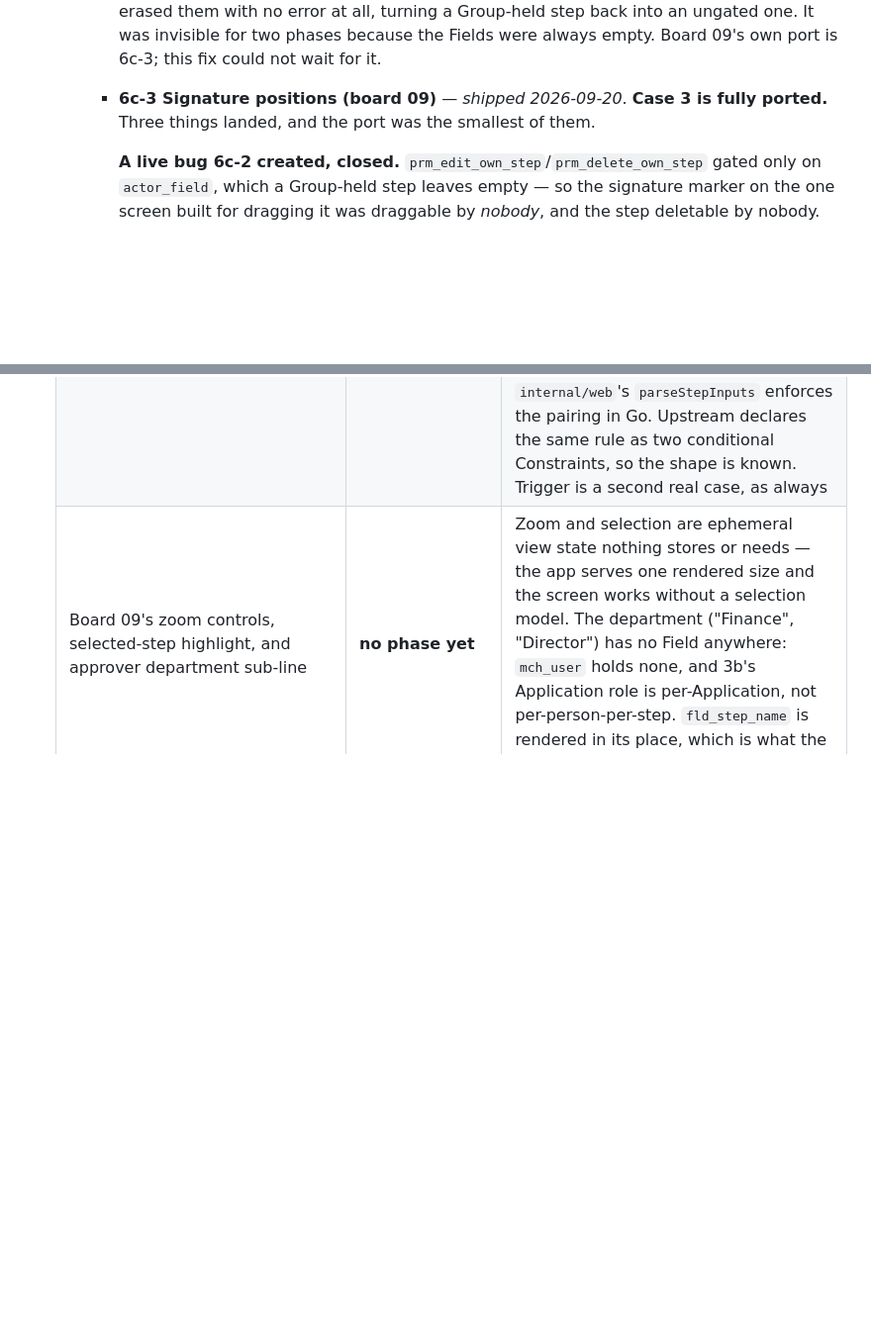
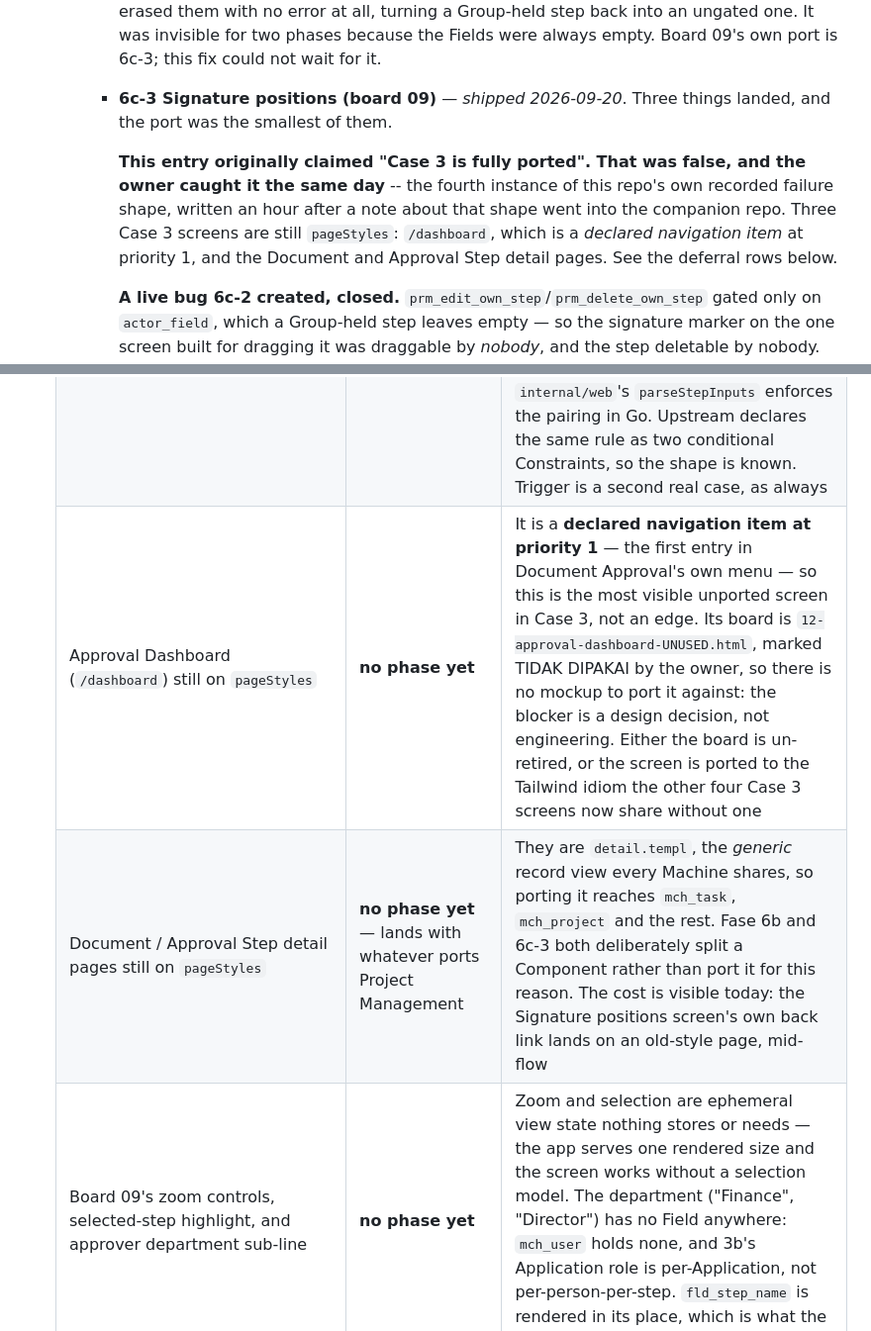
Before and after one commit to menata-id/menata-app, a Markdown page: ROADMAP.md, 2 parts joined by grey strips. Shown at 99% size. GitHub-like rendering; blank space fills up the shorter version.

Commit message:
docs: "Case 3 is fully ported" was false -- three screens are still pageStyles
The owner caught this the same day it shipped. 767c93d's own commit message,
capabilities.md and ROADMAP all claimed Case 3 was fully ported. It is not:

  - /dashboard is still pageStyles, and it is a DECLARED NAVIGATION ITEM at
    priority 1 -- the first entry in Document Approval's own menu, so the most
    visible screen in the Application, not an edge case. Its board is marked
    UNUSED by the owner, so there is no mockup to port against: the blocker is a
    design decision, not engineering.
  - The Document and Approval Step detail pages are detail.templ, the generic
    record view every Machine shares.

The cost is visible in the flow this phase just shipped: the Signature positions
screen's own back link lands on an old-style page.

This is the fourth instance of the failure shape this repo has recorded, and I
wrote it an hour after putting a note about that shape into the companion repo.
Worth naming why it survived: four Case 3 screens WERE ported, so "Case 3 is done"
felt true without ever being counted -- and nothing measures it. internal/conformance
gates routes, labels, Projection and the capability tables, but nothing gates which
shell a screen uses, so the claim had nothing to disagree with.

Both deferrals now have rows in ROADMAP's table with their real blockers.

Co-Authored-By: Claude Opus 5 <noreply@anthropic.com>
Claude-Session: https://claude.ai/code/session_01SRwK8hNuDDsFXpJFnhdhTx

```diff
--- a/ROADMAP.md
+++ b/ROADMAP.md
@@ -202,8 +202,14 @@ forcing conditions, verification steps -- is tracked in a private companion repo
        them with no error at all, turning a Group-held step back into an ungated one. It was
        invisible for two phases because the Fields were always empty. Board 09's own port is
        6c-3; this fix could not wait for it.
-     - **6c-3 Signature positions (board 09)** — *shipped 2026-09-20*. **Case 3 is fully ported.**
-       Three things landed, and the port was the smallest of them.
+     - **6c-3 Signature positions (board 09)** — *shipped 2026-09-20*. Three things landed, and the port
+       was the smallest of them.
+
+       **This entry originally claimed "Case 3 is fully ported". That was false, and the owner
+       caught it the same day** -- the fourth instance of this repo's own recorded failure shape,
+       written an hour after a note about that shape went into the companion repo. Three Case 3
+       screens are still `pageStyles`: `/dashboard`, which is a *declared navigation item* at
+       priority 1, and the Document and Approval Step detail pages. See the deferral rows below.
 
        **A live bug 6c-2 created, closed.** `prm_edit_own_step`/`prm_delete_own_step` gated only on
        `actor_field`, which a Group-held step leaves empty — so the signature marker on the one
@@ -256,6 +262,8 @@ forcing conditions, verification steps -- is tracked in a private companion repo
   | ~~Review document as its own screen (board 10)~~ — *done in 6b*: `reviewdocument.templ` + `composition.ReviewDocument`, which is what let `detail.templ` out of `projectionRatchet` | — | — |
   | The wizard's third step (boards 08/09 both say "OF 3") | **no phase yet** — and it is a *flow* question, not a screen | No step-3 board exists anywhere in the set, so what it would contain is inference. Behind the label sits the real finding: `submitDocumentWizard` sets `fld_status = in_review` at creation, **before** any signature is placed — so an approver can decide a Document while the submitter is still on the placement screen, and abandoning the wizard leaves a live in-review Document with no placements. A third step would be where sending actually happens, which is also what would earn `draft` back as a `fld_status` option (`metadata/document.yaml` already says: "add it back only alongside a real save-as-draft flow, not speculatively"). The wizard says "Step 1 of 2" meanwhile, because two screens exist |
   | Conditional required (a Field required only when a sibling Field holds a given value) | **no phase yet** | `domain.Constraint` has one shape — block a field transition while a *related Machine* has a matching record — which cannot condition on a sibling Field of the same record. The one real case is live as of 6c-2: `fld_assignee` is required for a User-held Approval Step and meaningless for a Group-held one, so it is declared optional and `internal/web`'s `parseStepInputs` enforces the pairing in Go. Upstream declares the same rule as two conditional Constraints, so the shape is known. Trigger is a second real case, as always |
+  | Approval Dashboard (`/dashboard`) still on `pageStyles` | **no phase yet** | It is a **declared navigation item at priority 1** — the first entry in Document Approval's own menu — so this is the most visible unported screen in Case 3, not an edge. Its board is `12-approval-dashboard-UNUSED.html`, marked TIDAK DIPAKAI by the owner, so there is no mockup to port it against: the blocker is a design decision, not engineering. Either the board is un-retired, or the screen is ported to the Tailwind idiom the other four Case 3 screens now share without one |
+  | Document / Approval Step detail pages still on `pageStyles` | **no phase yet** — lands with whatever ports Project Management | They are `detail.templ`, the *generic* record view every Machine shares, so porting it reaches `mch_task`, `mch_project` and the rest. Fase 6b and 6c-3 both deliberately split a Component rather than port it for this reason. The cost is visible today: the Signature positions screen's own back link lands on an old-style page, mid-flow |
   | Board 09's zoom controls, selected-step highlight, and approver department sub-line | **no phase yet** | Zoom and selection are ephemeral view state nothing stores or needs — the app serves one rendered size and the screen works without a selection model. The department ("Finance", "Director") has no Field anywhere: `mch_user` holds none, and 3b's Application role is per-Application, not per-person-per-step. `fld_step_name` is rendered in its place, which is what the step is actually *for* |
   | Uploaded file size (board 10: "6 pages · 2.4 MB") | **no phase yet** | the page count is real (`internal/pdf.PageCount`) and is rendered; **the byte size is stored nowhere** — not on the record, not in `internal/storage`'s key, which embeds only the original filename. It needs a write-path change (capture size at upload) plus a Field to hold it, for one label. The trigger is a second caller that needs file metadata, not this line |
   | Step names with real values (board 10: "Finance Review") | **Fase 6c** | `fld_step_name` is declared as of 6b and `composition.stepLabel` reads it; nothing *writes* it until board 08's wizard collects it. Until then every step is titled with its assignee, which is exactly what the app did before the Field existed — the fallback is the honest state, not a placeholder |
```
Also changed, not shown: capabilities.md (+1 -1 lines).
